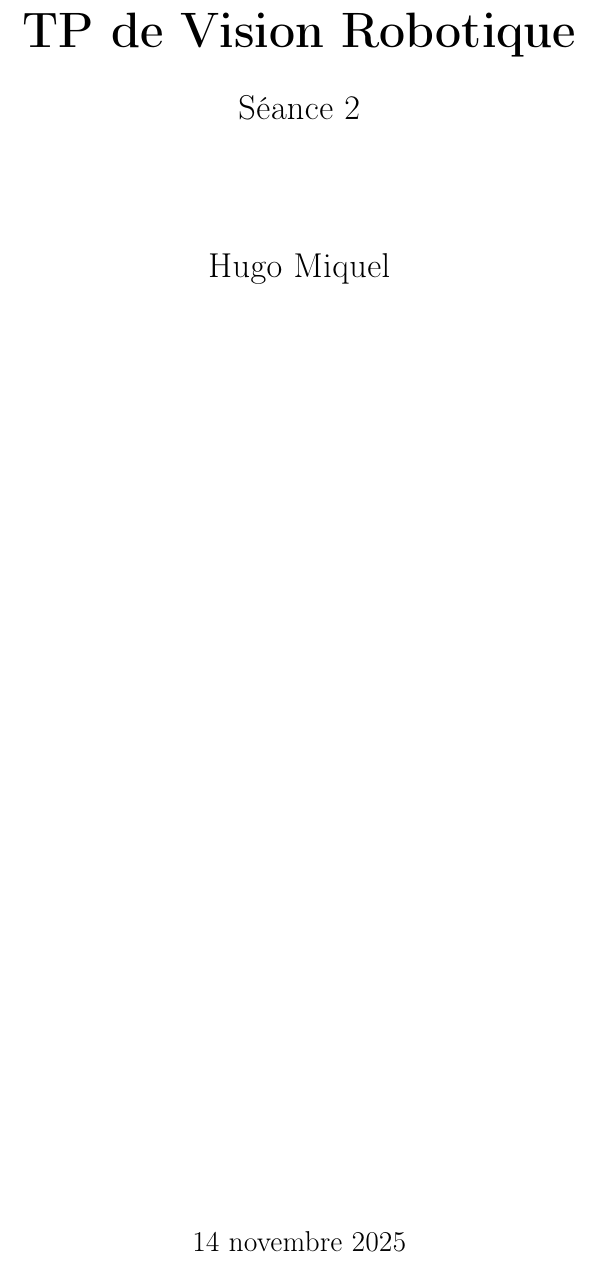
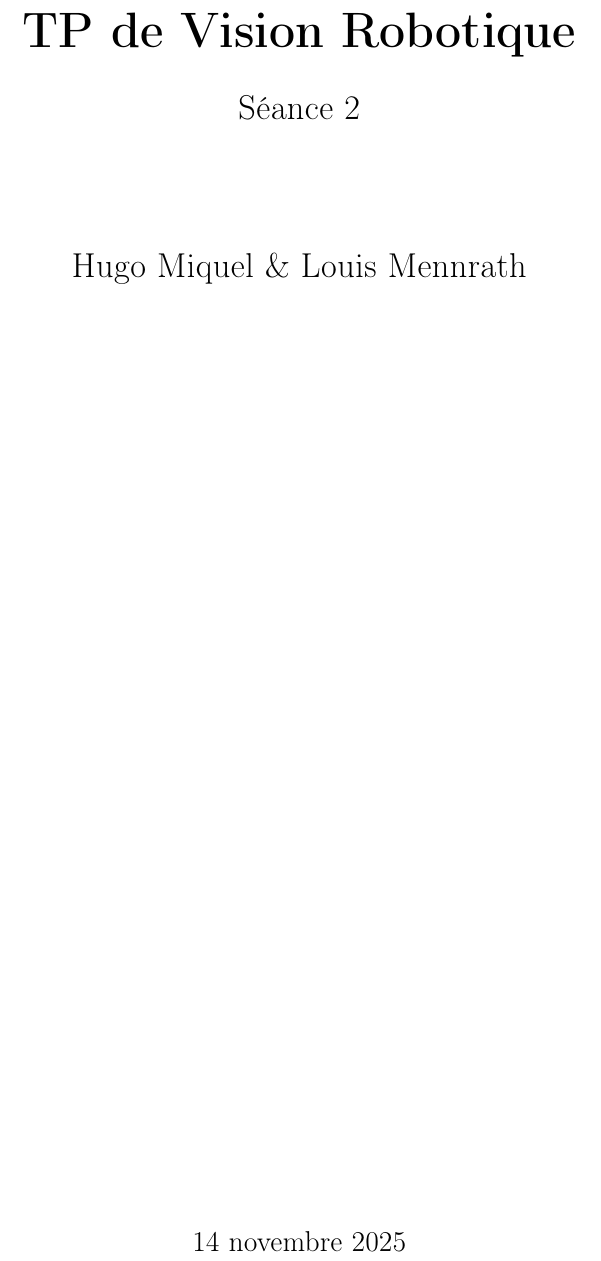
Before and after one commit to SETIrepos/C1-TP1-Optical-Flow, a LaTeX document (latex/main.tex): part of page 1 of 13, cut so that both start at the same text. Compiled offline with pdfLaTeX.

Commit message:
Enhance LaTeX document with additional packages and Addding my name
Added packages for listings and color support, and updated geometry settings.

```diff
--- a/latex/main.tex
+++ b/latex/main.tex
@@ -8,6 +8,24 @@
 \usepackage{graphicx}
 \usepackage{amsmath}
 \usepackage{hyperref}
+\usepackage{amsmath, amssymb}
+\usepackage{geometry}
+\usepackage{listings}
+\usepackage{xcolor}
+
+\geometry{margin=2.5cm}
+
+\lstset{
+    language=Matlab,
+    basicstyle=\ttfamily\small,
+    keywordstyle=\color{blue},
+    commentstyle=\color{green!40!black},
+    stringstyle=\color{red},
+    numbers=left,
+    numberstyle=\tiny,
+    breaklines=true,
+    frame=single
+}
 
 % Marges
 \geometry{top=2.5cm, bottom=2.5cm, left=2.5cm, right=2.5cm}
@@ -24,7 +42,7 @@
     {\Large Séance 2\par}
     \vspace{2cm}
 
-    {\Large Hugo Miquel\par}
+    {\Large Hugo Miquel \& Louis Mennrath\par}
 
     \vfill
 
```
